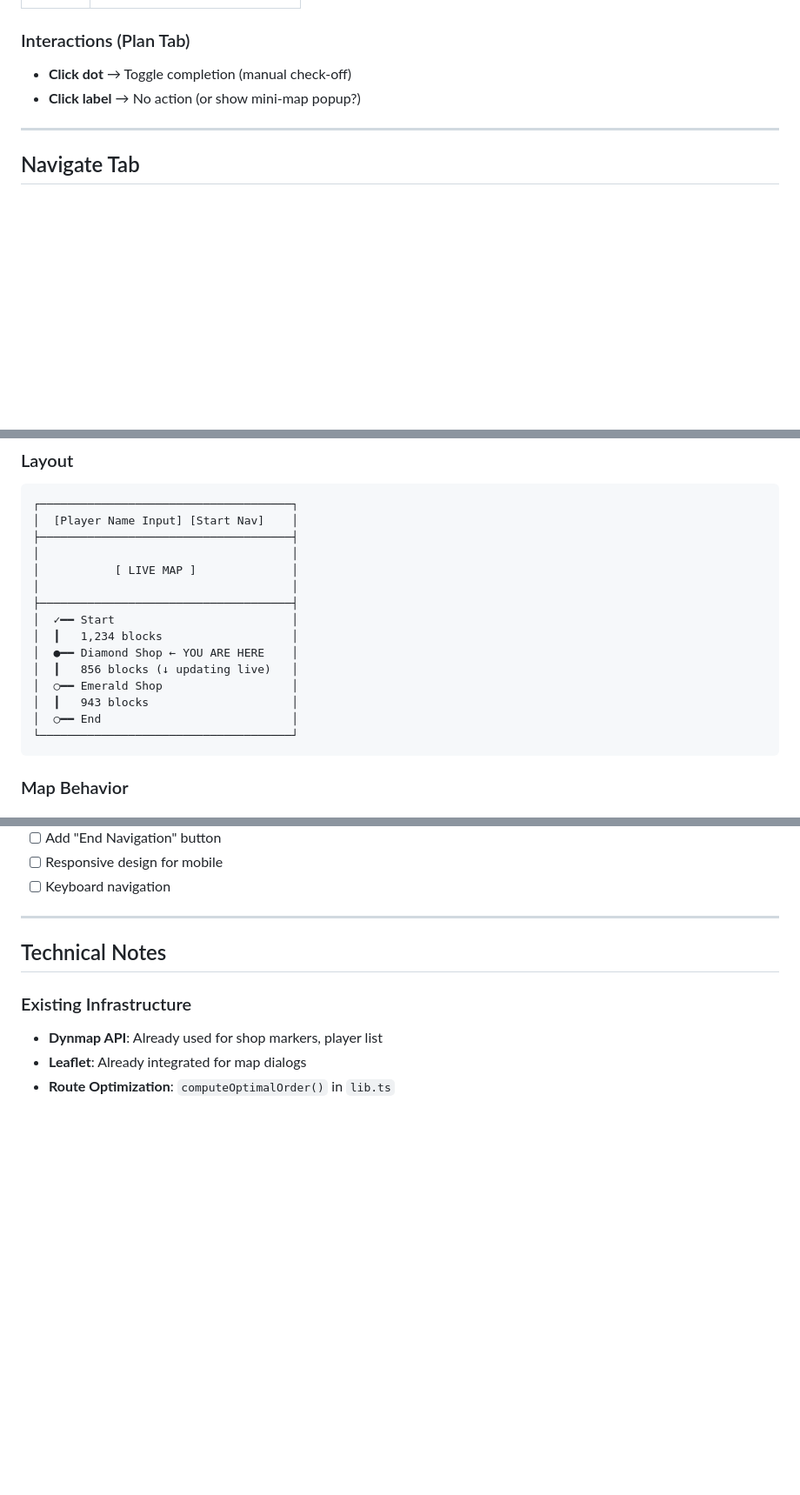
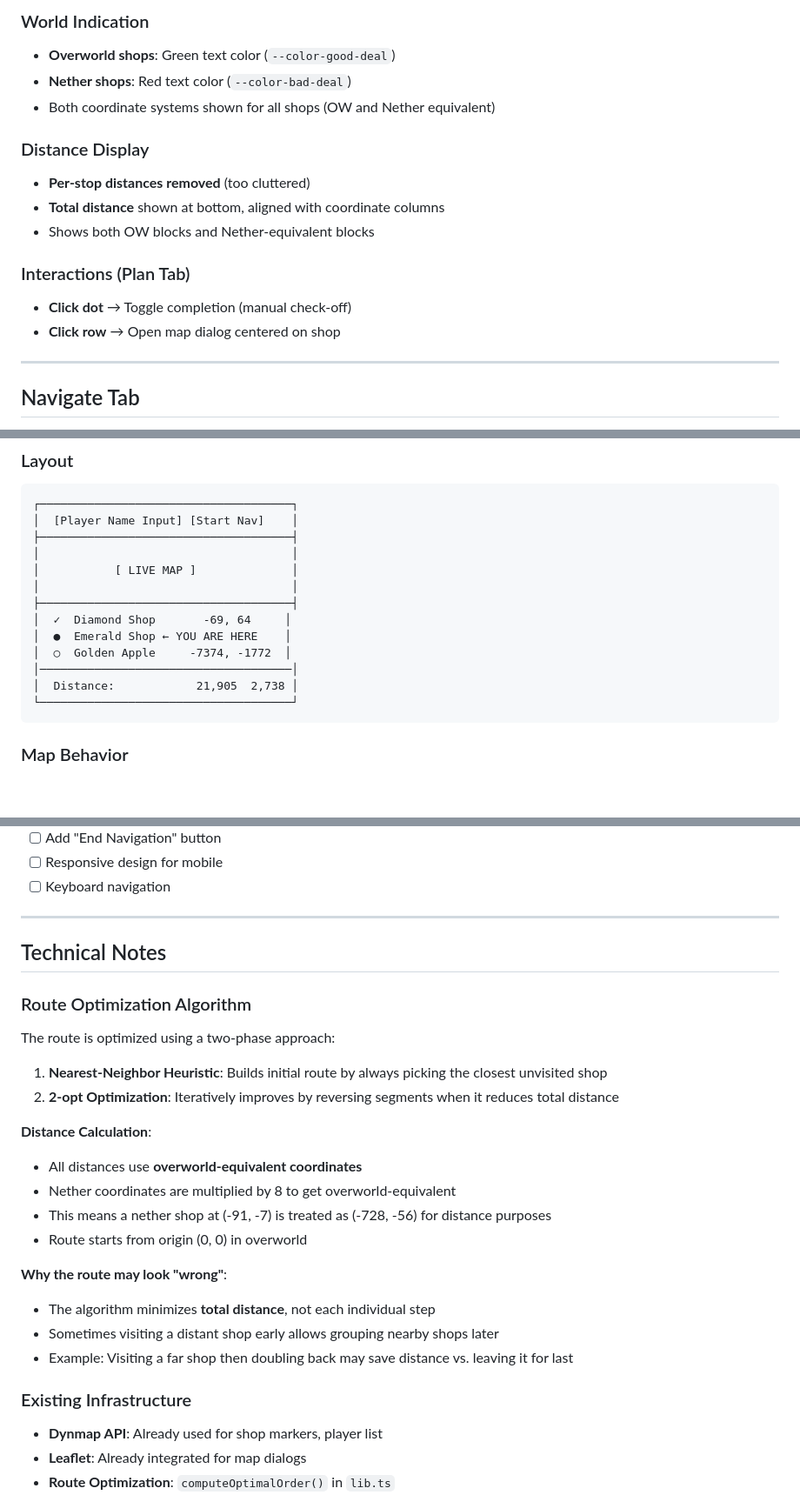
Before and after one commit to minecraft-works/pvc-trades, a Markdown page: NAVIGATION.md, 3 parts joined by grey strips. Shown at 87% size. Rendered like a GitHub page; blank space fills up the shorter version.

````diff
--- a/NAVIGATION.md
+++ b/NAVIGATION.md
@@ -41,8 +93,19 @@ The existing cart view, enhanced with a route timeline.
+### World Indication
+
+- **Overworld shops**: Green text color (`--color-good-deal`)
+- **Nether shops**: Red text color (`--color-bad-deal`)
+- Both coordinate systems shown for all shops (OW and Nether equivalent)
+
+### Distance Display
+
+- **Per-stop distances removed** (too cluttered)
+- **Total distance** shown at bottom, aligned with coordinate columns
+- Shows both OW blocks and Nether-equivalent blocks
 
 ### Interactions (Plan Tab)
 
 - **Click dot** → Toggle completion (manual check-off)
-- **Click label** → No action (or show mini-map popup?)
+- **Click row** → Open map dialog centered on shop
 
 ---
 
@@ -60,13 +123,11 @@ Full navigation experience with live map.
 │           [ LIVE MAP ]              │
 │                                     │
 ├─────────────────────────────────────┤
-│  ✓━━ Start                          │
-│  ┃   1,234 blocks                   │
-│  ●━━ Diamond Shop ← YOU ARE HERE    │
-│  ┃   856 blocks (↓ updating live)   │
-│  ○━━ Emerald Shop                   │
-│  ┃   943 blocks                     │
-│  ○━━ End                            │
+│  ✓  Diamond Shop       -69, 64     │
+│  ●  Emerald Shop ← YOU ARE HERE    │
+│  ○  Golden Apple     -7374, -1772  │
+│─────────────────────────────────────│
+│  Distance:            21,905  2,738 │
 └─────────────────────────────────────┘
 ```
 
@@ -201,6 +278,24 @@ Dynmap API → /up/world/{world}/
 
 ## Technical Notes
 
+### Route Optimization Algorithm
+
+The route is optimized using a two-phase approach:
+
+1. **Nearest-Neighbor Heuristic**: Builds initial route by always picking the closest unvisited shop
+2. **2-opt Optimization**: Iteratively improves by reversing segments when it reduces total distance
+
+**Distance Calculation**:
+- All distances use **overworld-equivalent coordinates**
+- Nether coordinates are multiplied by 8 to get overworld-equivalent
+- This means a nether shop at (-91, -7) is treated as (-728, -56) for distance purposes
+- Route starts from origin (0, 0) in overworld
+
+**Why the route may look "wrong"**:
+- The algorithm minimizes **total distance**, not each individual step
+- Sometimes visiting a distant shop early allows grouping nearby shops later
+- Example: Visiting a far shop then doubling back may save distance vs. leaving it for last
+
 ### Existing Infrastructure
 
 - **Dynmap API**: Already used for shop markers, player list
````
Also changed, not shown: other parts of NAVIGATION.md (+111 -28 lines).
